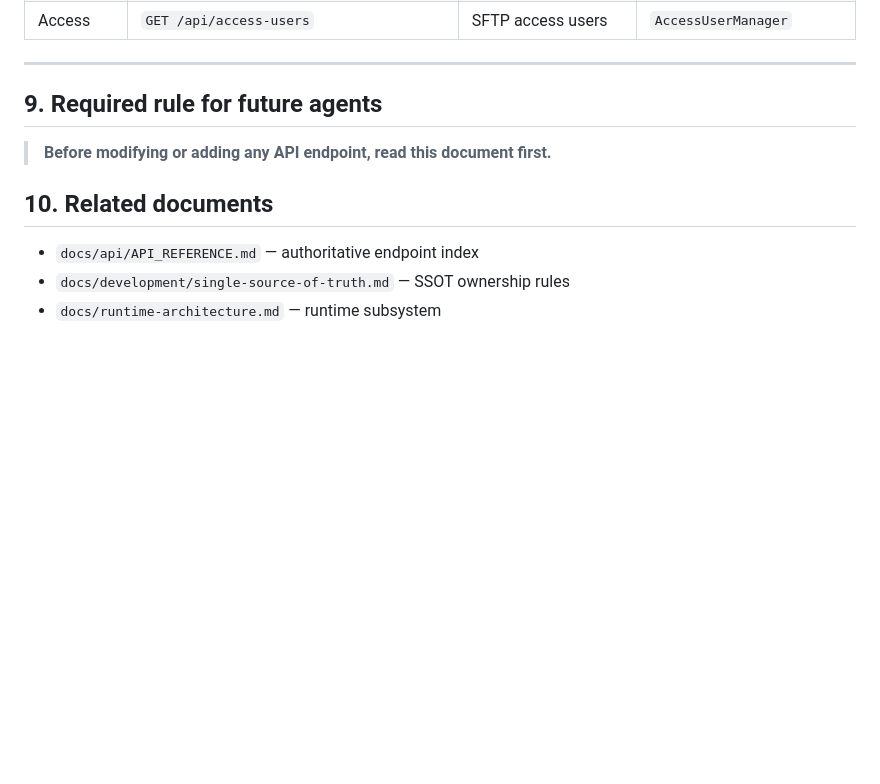
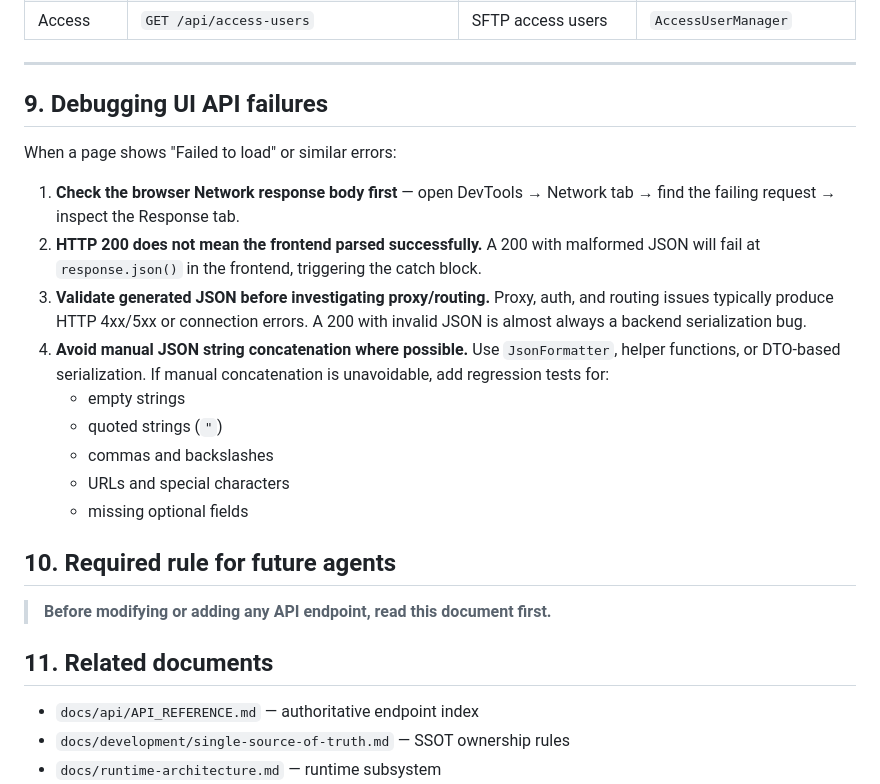
Before and after one commit to powern/containercp, a Markdown page: docs/development/api-rules.md, the part around the change. Rendered like a GitHub page; blank space fills up the shorter version.

Commit message:
Docs: add debugging UI API failures section to api-rules.md
Practical guidance for diagnosing API issues based on the DomainViewService
JSON bug investigation:
  - Check browser Network response body first (not proxy/routing)
  - HTTP 200 does not mean frontend parsing succeeded
  - Validate generated JSON before investigating proxy/auth
  - Avoid manual JSON concatenation; prefer helpers
  - Test edge cases when manual JSON is unavoidable

```diff
--- a/docs/development/api-rules.md
+++ b/docs/development/api-rules.md
@@ -232,11 +232,33 @@ format.  No business logic, no direct I/O, no Docker commands.
 
 ---
 
-## 9. Required rule for future agents
+## 9. Debugging UI API failures
+
+When a page shows "Failed to load" or similar errors:
+
+1. **Check the browser Network response body first** — open DevTools →
+   Network tab → find the failing request → inspect the Response tab.
+2. **HTTP 200 does not mean the frontend parsed successfully.**
+   A 200 with malformed JSON will fail at `response.json()` in the
+   frontend, triggering the catch block.
+3. **Validate generated JSON before investigating proxy/routing.**
+   Proxy, auth, and routing issues typically produce HTTP 4xx/5xx or
+   connection errors.  A 200 with invalid JSON is almost always a
+   backend serialization bug.
+4. **Avoid manual JSON string concatenation where possible.**
+   Use `JsonFormatter`, helper functions, or DTO-based serialization.
+   If manual concatenation is unavoidable, add regression tests for:
+   - empty strings
+   - quoted strings (`"`)
+   - commas and backslashes
+   - URLs and special characters
+   - missing optional fields
+
+## 10. Required rule for future agents
 
 > **Before modifying or adding any API endpoint, read this document first.**
 
-## 10. Related documents
+## 11. Related documents
 
 - `docs/api/API_REFERENCE.md` — authoritative endpoint index
 - `docs/development/single-source-of-truth.md` — SSOT ownership rules
```
